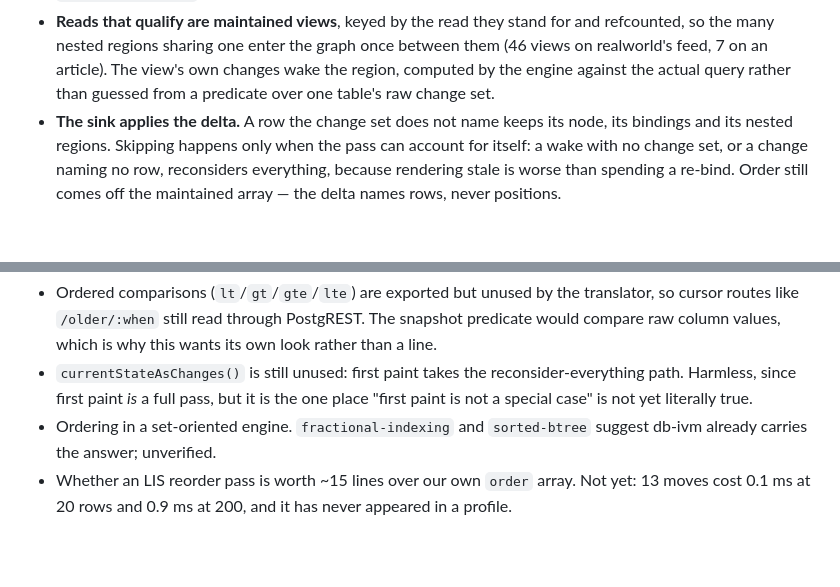
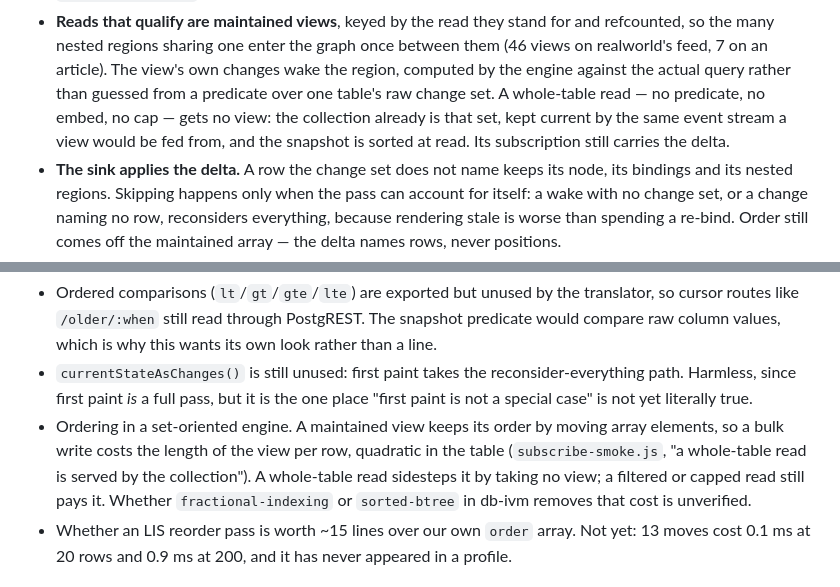
Before and after one commit to bonisoft3/pronto, a Markdown page: docs/2026-08-02-incremental-model.md, 2 parts joined by grey strips. Rendered like a GitHub page; blank space fills up the shorter version.

Commit message:
Sync: Merge pull request #1696 from worldsense/worktree-jsfb-beat-react
From worldsense/trash

GitOrigin-RevId: caee48242d8c89f6d5c9e9e560e6f73788aad4e7

```diff
--- a/docs/2026-08-02-incremental-model.md
+++ b/docs/2026-08-02-incremental-model.md
@@ -276,7 +276,10 @@ The model is wired end to end and measured against the running cluster.
   once between them (46 views on realworld's feed, 7 on an article). The
   view's own changes wake the region, computed by the engine against the
   actual query rather than guessed from a predicate over one table's raw
-  change set.
+  change set. A whole-table read — no predicate, no embed, no cap — gets no
+  view: the collection already is that set, kept current by the same event
+  stream a view would be fed from, and the snapshot is sorted at read. Its
+  subscription still carries the delta.
 - **The sink applies the delta.** A row the change set does not name keeps its
   node, its bindings and its nested regions. Skipping happens only when the
   pass can account for itself: a wake with no change set, or a change naming
@@ -306,8 +309,12 @@ Still open:
   reconsider-everything path. Harmless, since first paint *is* a full pass,
   but it is the one place "first paint is not a special case" is not yet
   literally true.
-- Ordering in a set-oriented engine. `fractional-indexing` and `sorted-btree`
-  suggest db-ivm already carries the answer; unverified.
+- Ordering in a set-oriented engine. A maintained view keeps its order by
+  moving array elements, so a bulk write costs the length of the view per
+  row, quadratic in the table (`subscribe-smoke.js`, "a whole-table read is
+  served by the collection"). A whole-table read sidesteps it by taking no
+  view; a filtered or capped read still pays it. Whether `fractional-indexing`
+  or `sorted-btree` in db-ivm removes that cost is unverified.
 - Whether an LIS reorder pass is worth ~15 lines over our own `order` array.
   Not yet: 13 moves cost 0.1 ms at 20 rows and 0.9 ms at 200, and it has never
   appeared in a profile.
```
